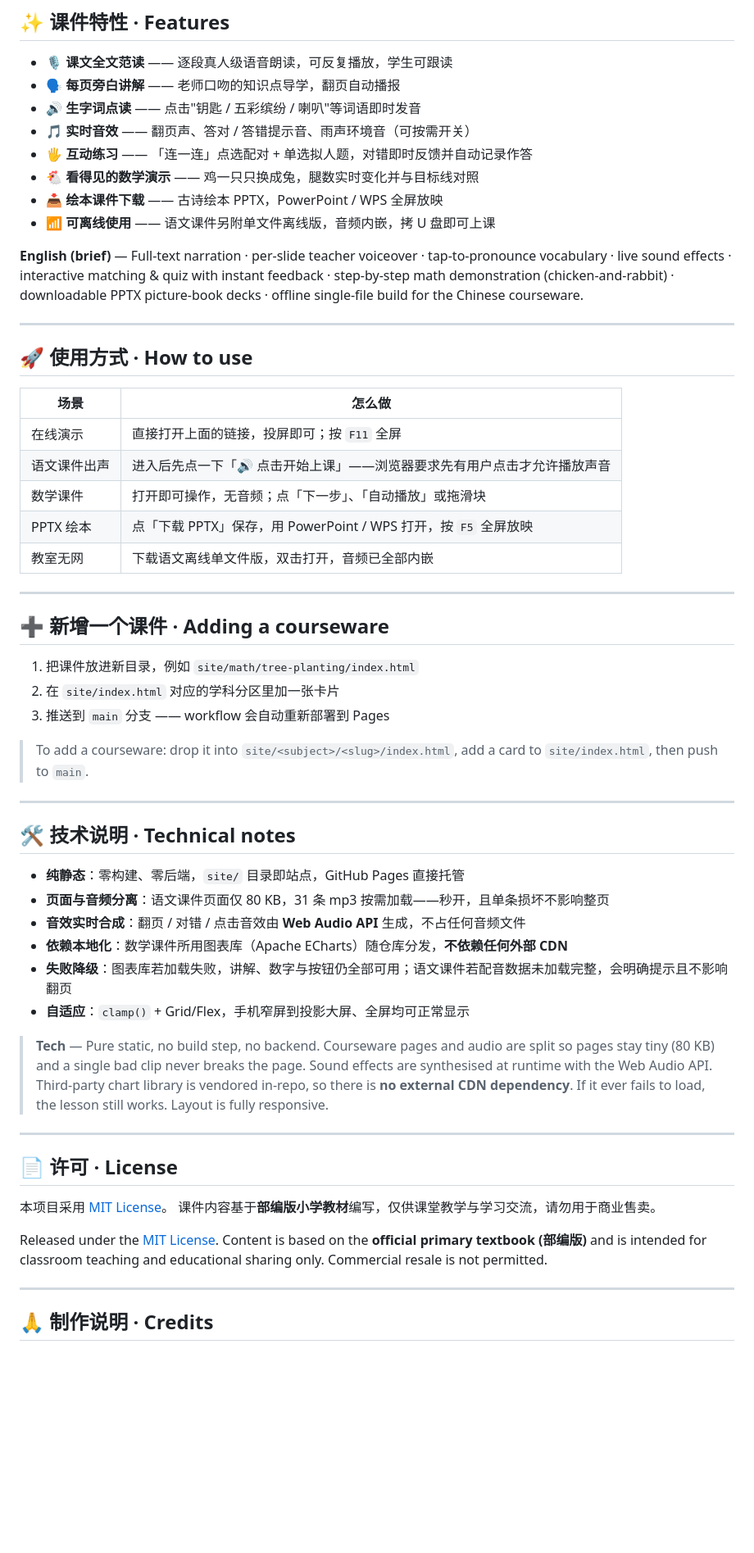
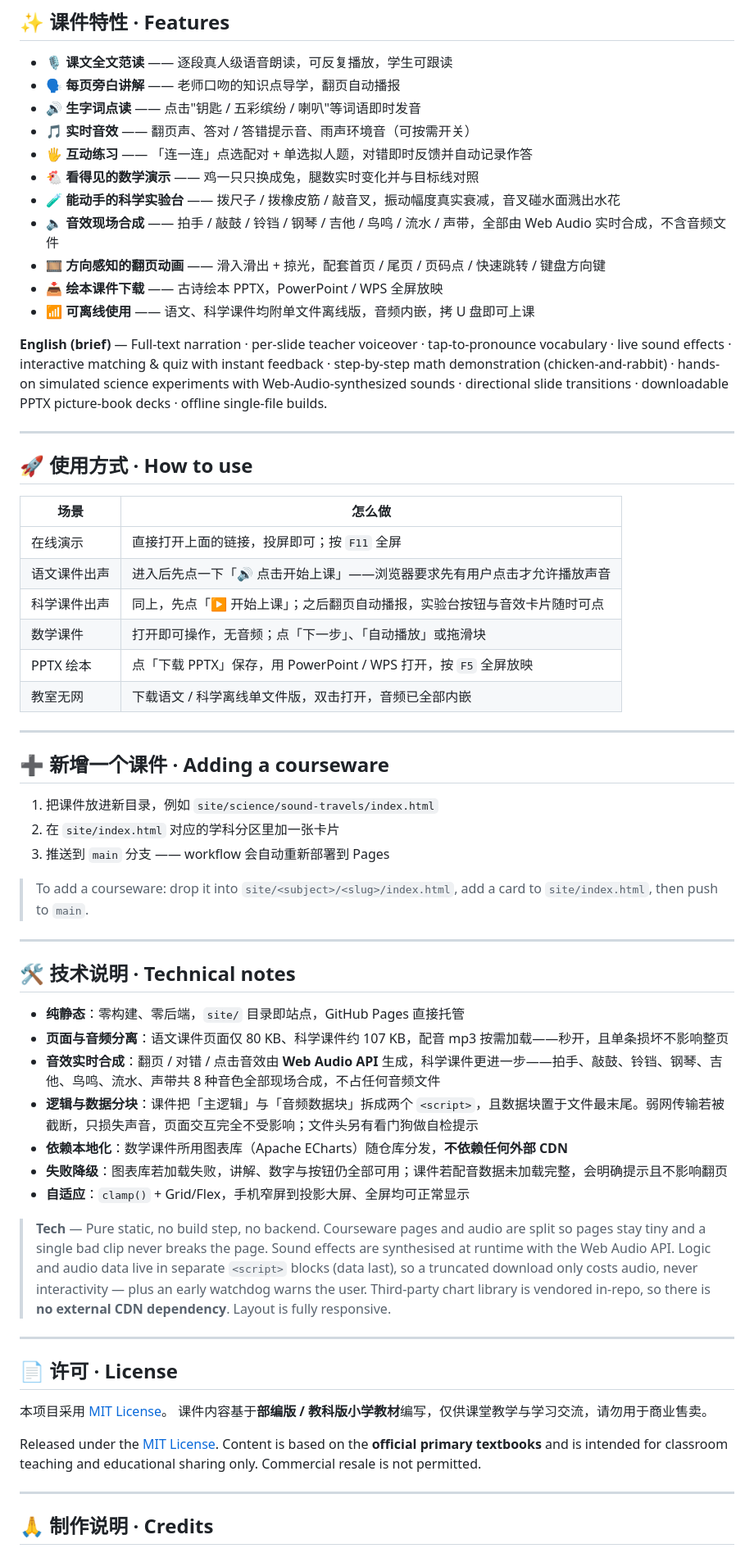
Before and after one commit to xiangsir4088/primary-courseware, a Markdown page: README.md, the part around one of its changes. Shown at 82% size. Rendered like a GitHub page; blank space fills up the shorter version.

```diff
--- a/README.md
+++ b/README.md
@@ -90,10 +110,13 @@ primary-courseware/
 - 🎵 **实时音效** —— 翻页声、答对 / 答错提示音、雨声环境音（可按需开关）
 - 🖐️ **互动练习** —— 「连一连」点选配对 + 单选拟人题，对错即时反馈并自动记录作答
 - 🐔 **看得见的数学演示** —— 鸡一只只换成兔，腿数实时变化并与目标线对照
+- 🧪 **能动手的科学实验台** —— 拨尺子 / 拨橡皮筋 / 敲音叉，振动幅度真实衰减，音叉碰水面溅出水花
+- 🔈 **音效现场合成** —— 拍手 / 敲鼓 / 铃铛 / 钢琴 / 吉他 / 鸟鸣 / 流水 / 声带，全部由 Web Audio 实时合成，不含音频文件
+- 🎞️ **方向感知的翻页动画** —— 滑入滑出 + 掠光，配套首页 / 尾页 / 页码点 / 快速跳转 / 键盘方向键
 - 📥 **绘本课件下载** —— 古诗绘本 PPTX，PowerPoint / WPS 全屏放映
-- 📶 **可离线使用** —— 语文课件另附单文件离线版，音频内嵌，拷 U 盘即可上课
+- 📶 **可离线使用** —— 语文、科学课件均附单文件离线版，音频内嵌，拷 U 盘即可上课
 
-**English (brief)** — Full-text narration · per-slide teacher voiceover · tap-to-pronounce vocabulary · live sound effects · interactive matching & quiz with instant feedback · step-by-step math demonstration (chicken-and-rabbit) · downloadable PPTX picture-book decks · offline single-file build for the Chinese courseware.
+**English (brief)** — Full-text narration · per-slide teacher voiceover · tap-to-pronounce vocabulary · live sound effects · interactive matching & quiz with instant feedback · step-by-step math demonstration (chicken-and-rabbit) · hands-on simulated science experiments with Web-Audio-synthesized sounds · directional slide transitions · downloadable PPTX picture-book decks · offline single-file builds.
 
 ---
 
@@ -103,15 +126,16 @@ primary-courseware/
 | --- | --- |
 | 在线演示 | 直接打开上面的链接，投屏即可；按 `F11` 全屏 |
 | 语文课件出声 | 进入后先点一下「🔊 点击开始上课」——浏览器要求先有用户点击才允许播放声音 |
+| 科学课件出声 | 同上，先点「▶ 开始上课」；之后翻页自动播报，实验台按钮与音效卡片随时可点 |
 | 数学课件 | 打开即可操作，无音频；点「下一步」、「自动播放」或拖滑块 |
 | PPTX 绘本 | 点「下载 PPTX」保存，用 PowerPoint / WPS 打开，按 `F5` 全屏放映 |
-| 教室无网 | 下载语文离线单文件版，双击打开，音频已全部内嵌 |
+| 教室无网 | 下载语文 / 科学离线单文件版，双击打开，音频已全部内嵌 |
 
 ---
 
 ## ➕ 新增一个课件 · Adding a courseware
 
-1. 把课件放进新目录，例如 `site/math/tree-planting/index.html`
+1. 把课件放进新目录，例如 `site/science/sound-travels/index.html`
 2. 在 `site/index.html` 对应的学科分区里加一张卡片
 3. 推送到 `main` 分支 —— workflow 会自动重新部署到 Pages
 
@@ -122,22 +146,23 @@ primary-courseware/
 ## 🛠️ 技术说明 · Technical notes
 
 - **纯静态**：零构建、零后端，`site/` 目录即站点，GitHub Pages 直接托管
-- **页面与音频分离**：语文课件页面仅 80 KB，31 条 mp3 按需加载——秒开，且单条损坏不影响整页
-- **音效实时合成**：翻页 / 对错 / 点击音效由 **Web Audio API** 生成，不占任何音频文件
+- **页面与音频分离**：语文课件页面仅 80 KB、科学课件约 107 KB，配音 mp3 按需加载——秒开，且单条损坏不影响整页
+- **音效实时合成**：翻页 / 对错 / 点击音效由 **Web Audio API** 生成，科学课件更进一步——拍手、敲鼓、铃铛、钢琴、吉他、鸟鸣、流水、声带共 8 种音色全部现场合成，不占任何音频文件
+- **逻辑与数据分块**：课件把「主逻辑」与「音频数据块」拆成两个 `<script>`，且数据块置于文件最末尾。弱网传输若被截断，只损失声音，页面交互完全不受影响；文件头另有看门狗做自检提示
 - **依赖本地化**：数学课件所用图表库（Apache ECharts）随仓库分发，**不依赖任何外部 CDN**
-- **失败降级**：图表库若加载失败，讲解、数字与按钮仍全部可用；语文课件若配音数据未加载完整，会明确提示且不影响翻页
+- **失败降级**：图表库若加载失败，讲解、数字与按钮仍全部可用；课件若配音数据未加载完整，会明确提示且不影响翻页
 - **自适应**：`clamp()` + Grid/Flex，手机窄屏到投影大屏、全屏均可正常显示
 
-> **Tech** — Pure static, no build step, no backend. Courseware pages and audio are split so pages stay tiny (80 KB) and a single bad clip never breaks the page. Sound effects are synthesised at runtime with the Web Audio API. Third-party chart library is vendored in-repo, so there is **no external CDN dependency**. If it ever fails to load, the lesson still works. Layout is fully responsive.
+> **Tech** — Pure static, no build step, no backend. Courseware pages and audio are split so pages stay tiny and a single bad clip never breaks the page. Sound effects are synthesised at runtime with the Web Audio API. Logic and audio data live in separate `<script>` blocks (data last), so a truncated download only costs audio, never interactivity — plus an early watchdog warns the user. Third-party chart library is vendored in-repo, so there is **no external CDN dependency**. Layout is fully responsive.
 
 ---
 
 ## 📄 许可 · License
 
 本项目采用 [MIT License](./LICENSE)。
-课件内容基于**部编版小学教材**编写，仅供课堂教学与学习交流，请勿用于商业售卖。
+课件内容基于**部编版 / 教科版小学教材**编写，仅供课堂教学与学习交流，请勿用于商业售卖。
 
-Released under the [MIT License](./LICENSE). Content is based on the **official primary textbook (部编版)** and is intended for classroom teaching and educational sharing only. Commercial resale is not permitted.
+Released under the [MIT License](./LICENSE). Content is based on the **official primary textbooks** and is intended for classroom teaching and educational sharing only. Commercial resale is not permitted.
 
 ---
 
```
Also changed, not shown: other parts of README.md (+23 -3 lines).
